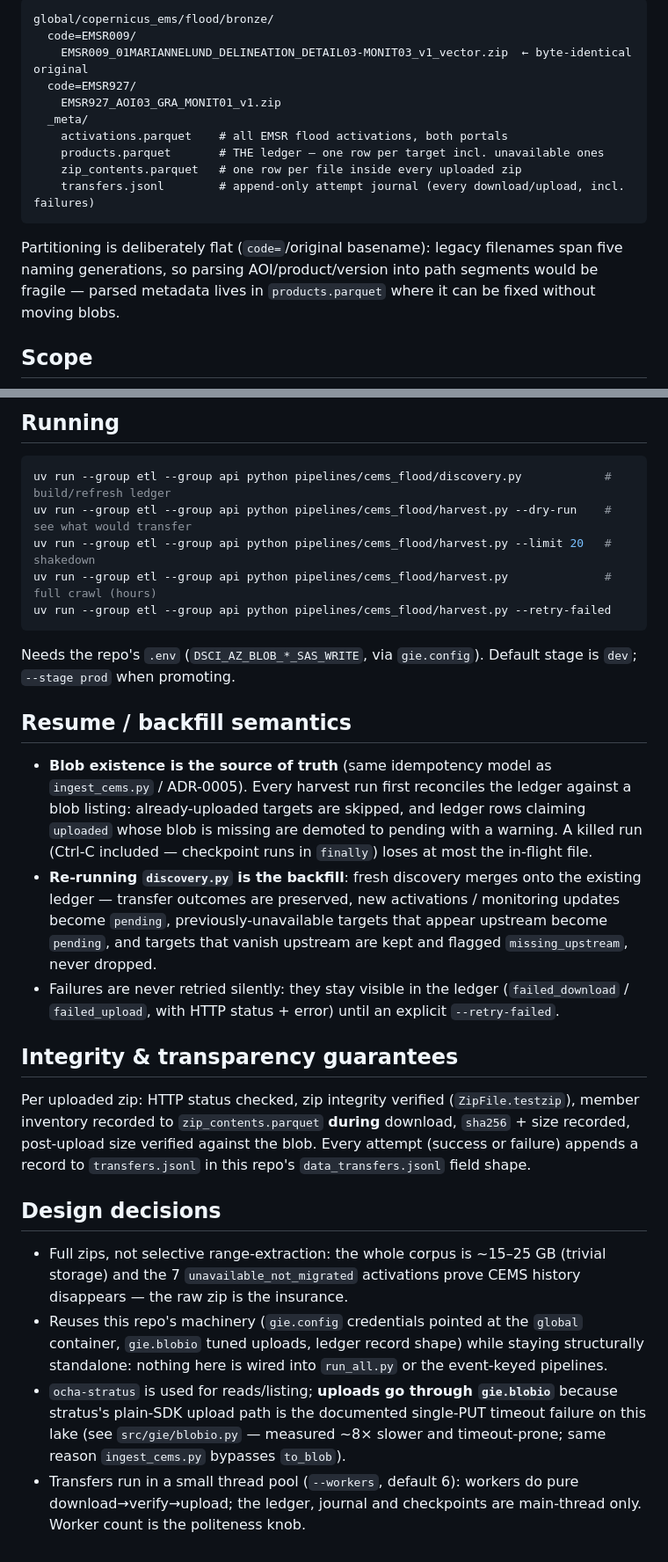
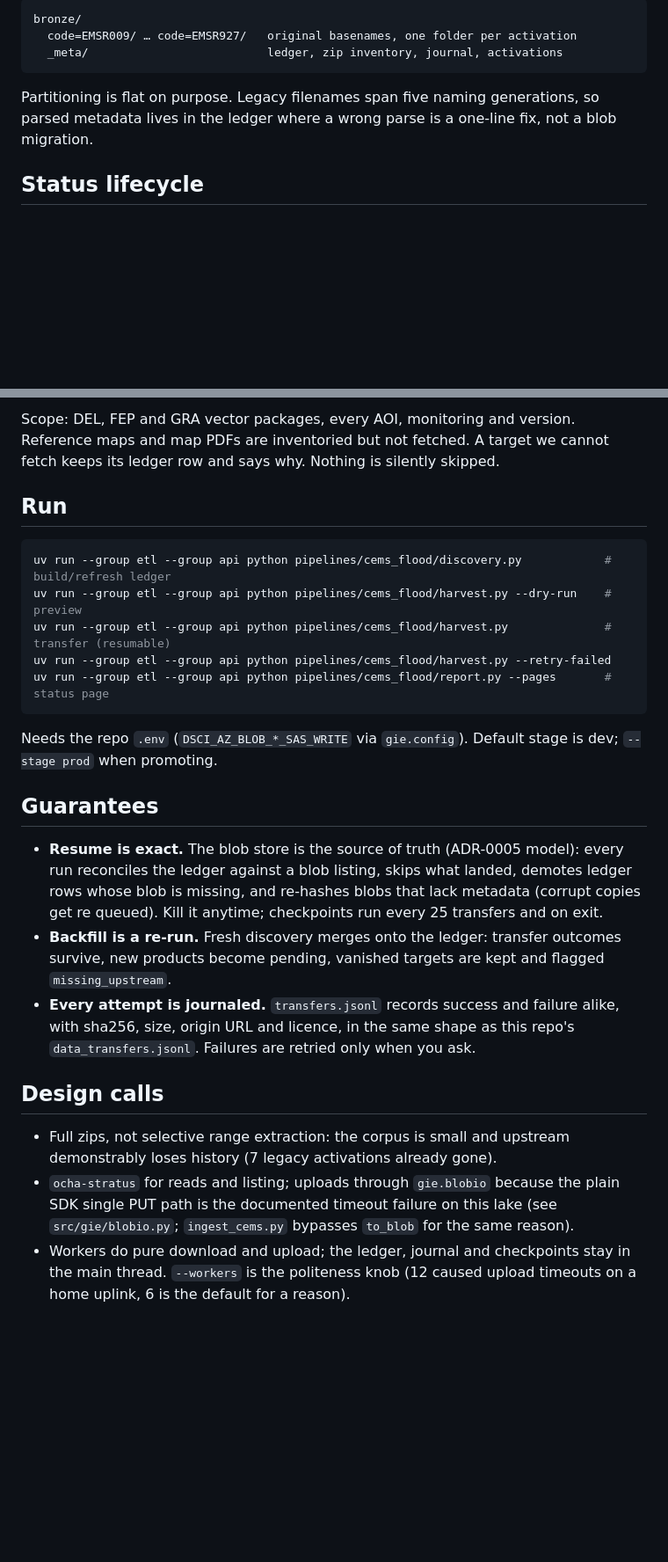
Before and after one commit to OCHA-DAP/ds-geospatial-impact-estimates, a Markdown page: pipelines/cems_flood/README.md, 2 parts joined by grey strips. Shown at 88% size. GitHub-like rendering; blank space fills up the shorter version.

Commit message:
cems_flood: tighten README, replace prose with mermaid diagrams

````diff
--- a/pipelines/cems_flood/README.md
+++ b/pipelines/cems_flood/README.md
@@ -10,21 +24,13 @@ data, so it lives outside the project prefix — container **`global`**:
 
 ```
-global/copernicus_ems/flood/bronze/
-  code=EMSR009/
-    EMSR009_01MARIANNELUND_DELINEATION_DETAIL03-MONIT03_v1_vector.zip  ← byte-identical original
-  code=EMSR927/
-    EMSR927_AOI03_GRA_MONIT01_v1.zip
-  _meta/
-    activations.parquet    # all EMSR flood activations, both portals
-    products.parquet       # THE ledger — one row per target incl. unavailable ones
-    zip_contents.parquet   # one row per file inside every uploaded zip
-    transfers.jsonl        # append-only attempt journal (every download/upload, incl. failures)
+bronze/
+  code=EMSR009/ … code=EMSR927/   original basenames, one folder per activation
+  _meta/                          ledger, zip inventory, journal, activations
 ```
 
-Partitioning is deliberately flat (`code=`/original basename): legacy
-filenames span five naming generations, so parsing AOI/product/version into
-path segments would be fragile — parsed metadata lives in `products.parquet`
-where it can be fixed without moving blobs.
+Partitioning is flat on purpose. Legacy filenames span five naming
+generations, so parsed metadata lives in the ledger where a wrong parse is a
+one-line fix, not a blob migration.
 
-## Scope
+## Status lifecycle
 
@@ -38,56 +49,44 @@ products. Known-unavailable targets carry explicit statuses:
 
-## Running
+Scope: DEL, FEP and GRA vector packages, every AOI, monitoring and version.
+Reference maps and map PDFs are inventoried but not fetched. A target we
+cannot fetch keeps its ledger row and says why. Nothing is silently skipped.
+
+## Run
 
 ```sh
 uv run --group etl --group api python pipelines/cems_flood/discovery.py            # build/refresh ledger
-uv run --group etl --group api python pipelines/cems_flood/harvest.py --dry-run    # see what would transfer
-uv run --group etl --group api python pipelines/cems_flood/harvest.py --limit 20   # shakedown
-uv run --group etl --group api python pipelines/cems_flood/harvest.py              # full crawl (hours)
+uv run --group etl --group api python pipelines/cems_flood/harvest.py --dry-run    # preview
+uv run --group etl --group api python pipelines/cems_flood/harvest.py              # transfer (resumable)
 uv run --group etl --group api python pipelines/cems_flood/harvest.py --retry-failed
+uv run --group etl --group api python pipelines/cems_flood/report.py --pages       # status page
 ```
 
-Needs the repo's `.env` (`DSCI_AZ_BLOB_*_SAS_WRITE`, via `gie.config`).
-Default stage is `dev`; `--stage prod` when promoting.
+Needs the repo `.env` (`DSCI_AZ_BLOB_*_SAS_WRITE` via `gie.config`). Default
+stage is dev; `--stage prod` when promoting.
 
-## Resume / backfill semantics
+## Guarantees
 
-- **Blob existence is the source of truth** (same idempotency model as
-  `ingest_cems.py` / ADR-0005). Every harvest run first reconciles the ledger
-  against a blob listing: already-uploaded targets are skipped, and ledger
-  rows claiming `uploaded` whose blob is missing are demoted to pending with
-  a warning. A killed run (Ctrl-C included — checkpoint runs in `finally`)
-  loses at most the in-flight file.
-- **Re-running `discovery.py` is the backfill**: fresh discovery merges onto
-  the existing ledger — transfer outcomes are preserved, new activations /
-  monitoring updates become `pending`, previously-unavailable targets that
-  appear upstream become `pending`, and targets that vanish upstream are kept
-  and flagged `missing_upstream`, never dropped.
-- Failures are never retried silently: they stay visible in the ledger
-  (`failed_download` / `failed_upload`, with HTTP status + error) until an
-  explicit `--retry-failed`.
+- **Resume is exact.** The blob store is the source of truth (ADR-0005
+  model): every run reconciles the ledger against a blob listing, skips what
+  landed, demotes ledger rows whose blob is missing, and re-hashes blobs that
+  lack metadata (corrupt copies get re queued). Kill it anytime; checkpoints
+  run every 25 transfers and on exit.
+- **Backfill is a re-run.** Fresh discovery merges onto the ledger: transfer
+  outcomes survive, new products become pending, vanished targets are kept
+  and flagged `missing_upstream`.
+- **Every attempt is journaled.** `transfers.jsonl` records success and
+  failure alike, with sha256, size, origin URL and licence, in the same shape
+  as this repo's `data_transfers.jsonl`. Failures are retried only when you
+  ask.
 
-## Integrity & transparency guarantees
+## Design calls
 
-Per uploaded zip: HTTP status checked, zip integrity verified
-(`ZipFile.testzip`), member inventory recorded to `zip_contents.parquet`
-**during** download, `sha256` + size recorded, post-upload size verified
-against the blob. Every attempt (success or failure) appends a record to
-`transfers.jsonl` in this repo's `data_transfers.jsonl` field shape.
-
-## Design decisions
-
-- Full zips, not selective range-extraction: the whole corpus is ~15–25 GB
-  (trivial storage) and the 7 `unavailable_not_migrated` activations prove
-  CEMS history disappears — the raw zip is the insurance.
-- Reuses this repo's machinery (`gie.config` credentials pointed at the
-  `global` container, `gie.blobio` tuned uploads, ledger record shape) while
-  staying structurally standalone: nothing here is wired into `run_all.py`
-  or the event-keyed pipelines.
-- `ocha-stratus` is used for reads/listing; **uploads go through
-  `gie.blobio`** because stratus's plain-SDK upload path is the documented
-  single-PUT timeout failure on this lake (see `src/gie/blobio.py` — measured
-  ~8× slower and timeout-prone; same reason `ingest_cems.py` bypasses
-  `to_blob`).
-- Transfers run in a small thread pool (`--workers`, default 6): workers do
-  pure download→verify→upload; the ledger, journal and checkpoints are
-  main-thread only. Worker count is the politeness knob.
+- Full zips, not selective range extraction: the corpus is small and upstream
+  demonstrably loses history (7 legacy activations already gone).
+- `ocha-stratus` for reads and listing; uploads through `gie.blobio` because
+  the plain SDK single PUT path is the documented timeout failure on this
+  lake (see `src/gie/blobio.py`; `ingest_cems.py` bypasses `to_blob` for the
+  same reason).
+- Workers do pure download and upload; the ledger, journal and checkpoints
+  stay in the main thread. `--workers` is the politeness knob (12 caused
+  upload timeouts on a home uplink, 6 is the default for a reason).
````
Also changed, not shown: other parts of pipelines/cems_flood/README.md (+32 -13 lines).
